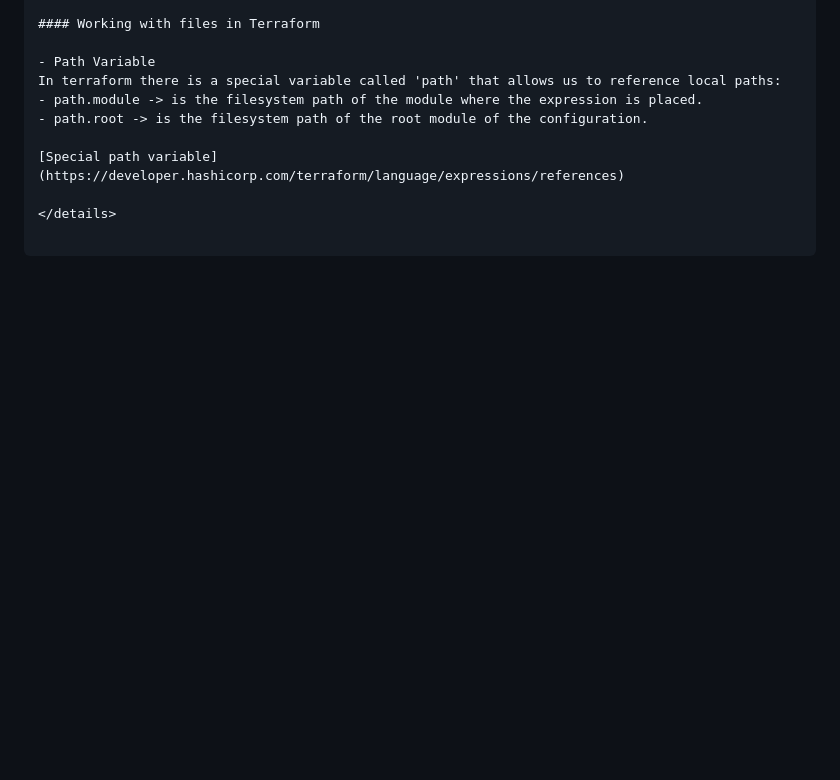
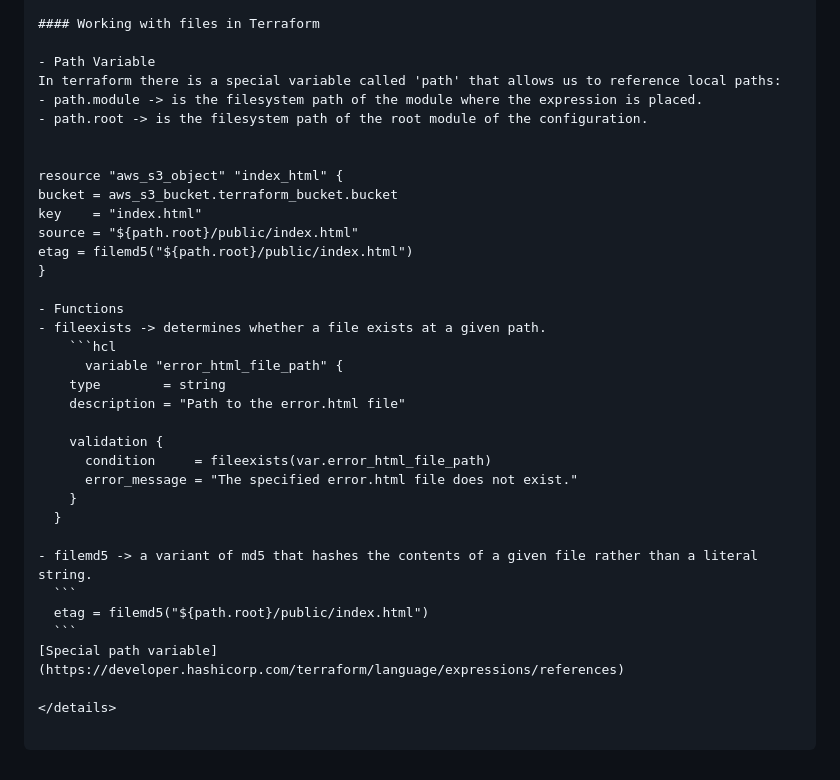
Before and after one commit to Quinxu/terraform-beginner-bootcamp-2023, a Markdown page: README.md, the part around the change. Drawn GitHub-style; folded sections open; blank space fills up the shorter version.

````diff
--- a/README.md
+++ b/README.md
@@ -316,6 +316,31 @@ It may likely produce older examples that could be deprecated. Often affecting p
   - path.module -> is the filesystem path of the module where the expression is placed.
   - path.root -> is the filesystem path of the root module of the configuration.
 
+
+  resource "aws_s3_object" "index_html" {
+  bucket = aws_s3_bucket.terraform_bucket.bucket
+  key    = "index.html"
+  source = "${path.root}/public/index.html"
+  etag = filemd5("${path.root}/public/index.html")
+}
+
+- Functions
+  - fileexists -> determines whether a file exists at a given path.
+      ```hcl
+        variable "error_html_file_path" {
+      type        = string
+      description = "Path to the error.html file"
+
+      validation {
+        condition     = fileexists(var.error_html_file_path)
+        error_message = "The specified error.html file does not exist."
+      }
+    }
+
+  - filemd5 -> a variant of md5 that hashes the contents of a given file rather than a literal string.
+    ```
+    etag = filemd5("${path.root}/public/index.html")
+    ```
 [Special path variable](https://developer.hashicorp.com/terraform/language/expressions/references)
 
 </details>
````
